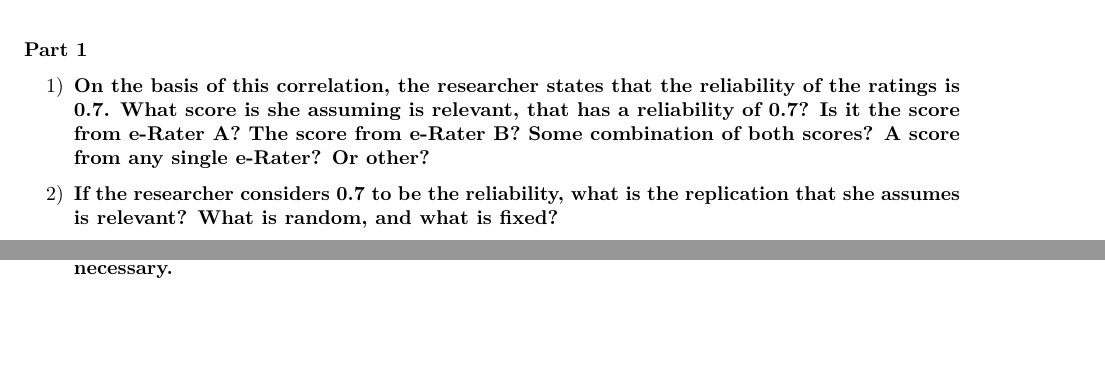
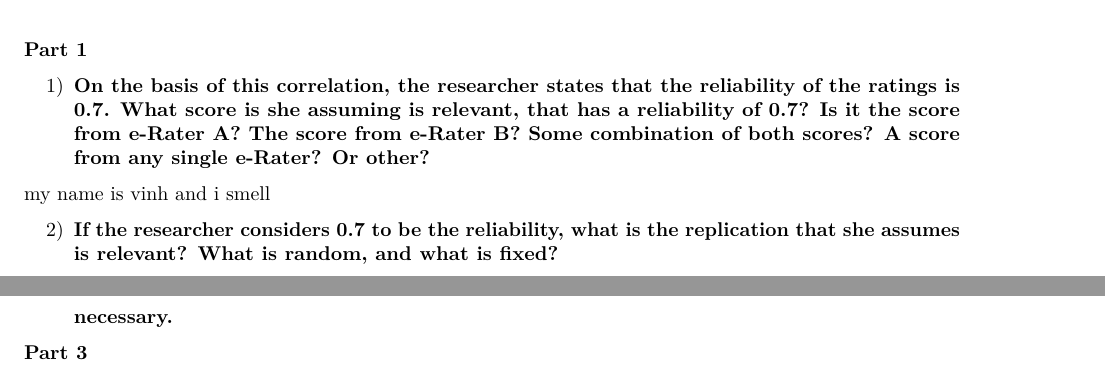
Before and after one commit to ThomasKK/Homework061, an R Markdown document (Pset1.Rmd): two parts of pages 1 and 4 of 7 before the commit and two parts of pages 1 and 5 of 7 after it, joined at a grey line, cut so that both start at the same text, the shorter picture padded with empty space. Rendered offline with R 4.5, knitr and Pandoc, then LaTeX, with nearby package versions.

Commit message:
Trial for vinh

```diff
--- a/Pset1.Rmd
+++ b/Pset1.Rmd
@@ -18,6 +18,8 @@ library(tidyr)
 **Part 1**
 
 1) \textbf{On the basis of this correlation, the researcher states that the reliability of the ratings is 0.7.  What score is she assuming is relevant, that has a reliability of 0.7? Is it the score from e-Rater A? The score from e-Rater B? Some combination of both scores? A score from any single e-Rater? Or other?}
+
+my name is vinh and i smell
 
 2) \textbf{If the researcher considers 0.7 to be the reliability, what is the replication that she assumes is relevant?  What is random, and what is fixed?}
 
```
Also changed, not shown: 1 other file.
